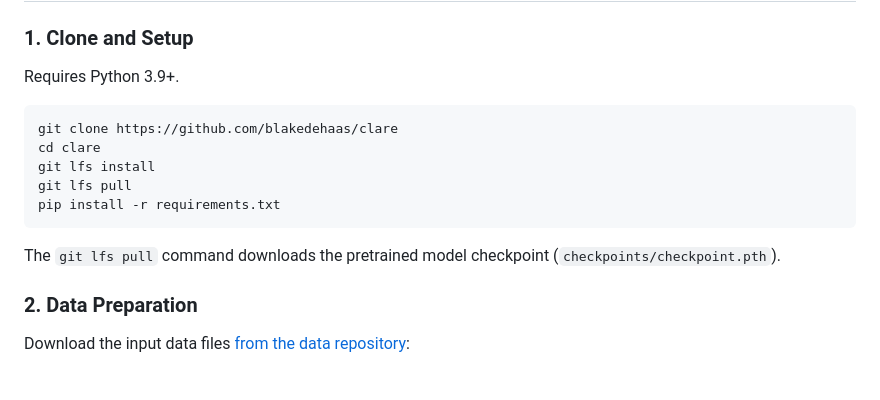
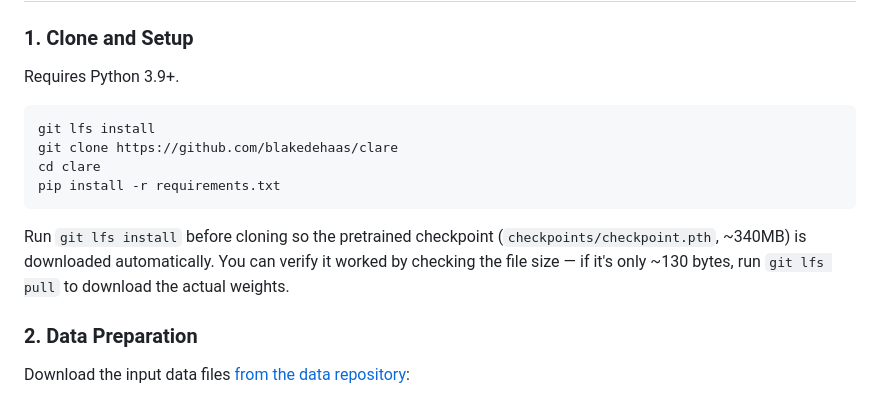
Before and after one commit to blakedehaas/clare, a Markdown page: README.md, the part around the change. Drawn GitHub-style.

Commit message:
Fix LFS instructions in README: install before clone

````diff
--- a/README.md
+++ b/README.md
@@ -57,14 +57,13 @@ clare/
 Requires Python 3.9+.
 
 ```bash
+git lfs install
 git clone https://github.com/blakedehaas/clare
 cd clare
-git lfs install
-git lfs pull
 pip install -r requirements.txt
 ```
 
-The `git lfs pull` command downloads the pretrained model checkpoint (`checkpoints/checkpoint.pth`).
+Run `git lfs install` before cloning so the pretrained checkpoint (`checkpoints/checkpoint.pth`, ~340MB) is downloaded automatically. You can verify it worked by checking the file size — if it's only ~130 bytes, run `git lfs pull` to download the actual weights.
 
 ### 2. Data Preparation
 
````
